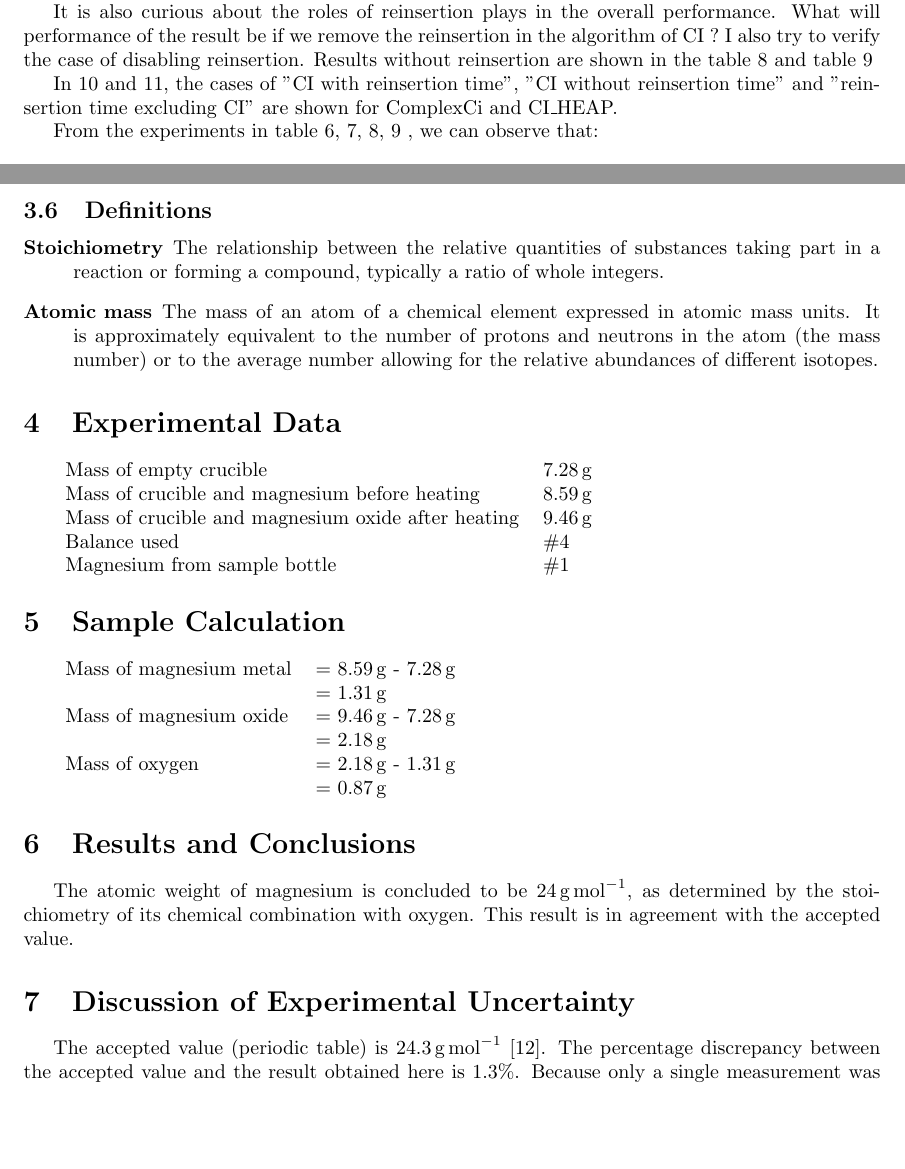
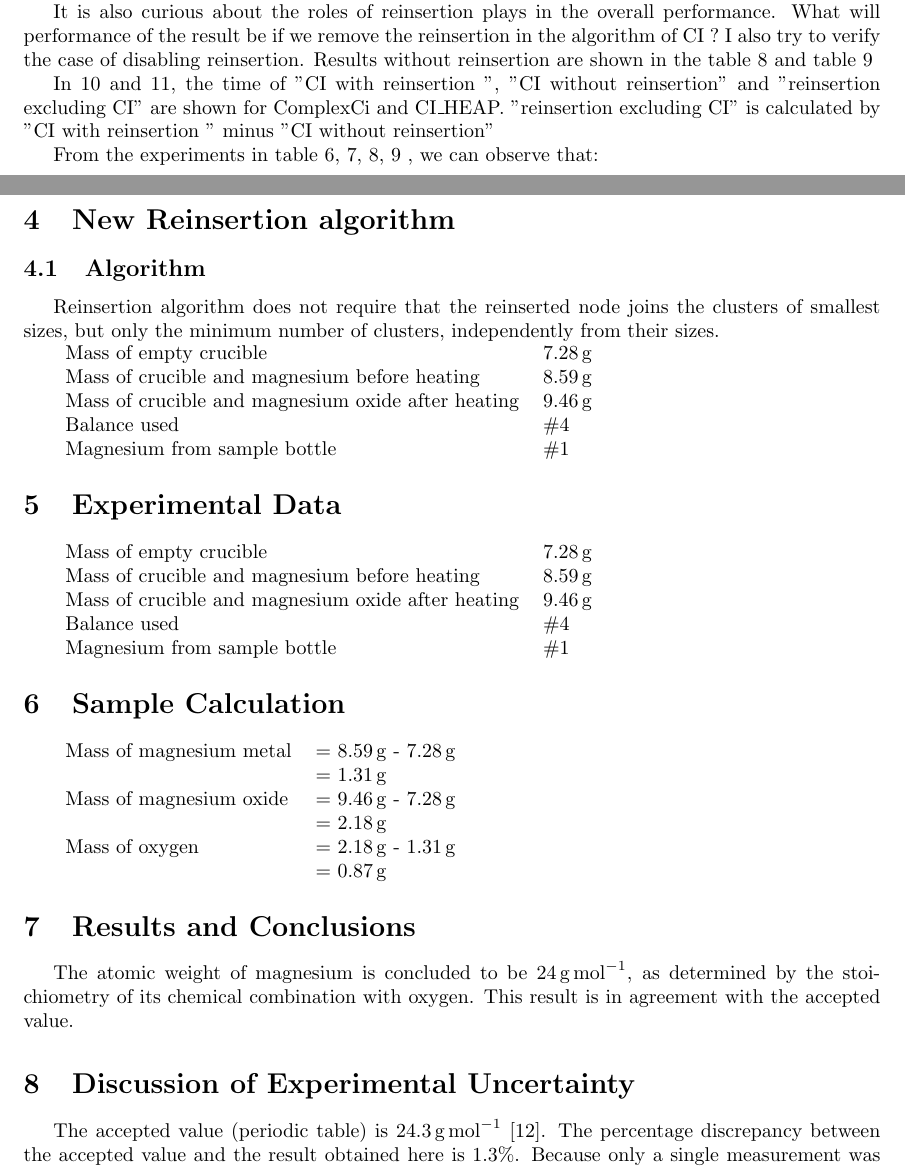
Before and after one commit to zhfkt/document-sync, a LaTeX paper (lab_report_1.tex): two parts of pages 8 and 13 of 15 before the commit and two parts of pages 8 and 13 of 16 after it, joined at a grey line, cut so that both start at the same text, the shorter picture padded with empty space. Compiled offline with pdfLaTeX.

Commit message:
update doc

```diff
--- a/lab_report_1.tex
+++ b/lab_report_1.tex
@@ -506,7 +506,7 @@
 
 
 
-	In \ref{tab:table10} and \ref{tab:table11}, the cases of "CI with reinsertion time", "CI without reinsertion time" and "reinsertion time excluding CI" are shown for ComplexCi and CI\_HEAP.
+	In \ref{tab:table10} and \ref{tab:table11}, the time of "CI with reinsertion ", "CI without reinsertion" and "reinsertion excluding CI" are shown for ComplexCi and CI\_HEAP. "reinsertion excluding CI" is calculated by "CI with reinsertion " minus "CI without reinsertion"
 
 	\begin{table}[]
 	\begin{adjustwidth}{-1cm}{}
@@ -623,18 +623,26 @@
 
 	\end{enumerate}
 
-	\subsection{Definitions}
-	\label{definitions}
-	\begin{description}
-		\item[Stoichiometry]
-		The relationship between the relative quantities of substances taking part in a reaction or forming a compound, typically a ratio of whole integers.
-		\item[Atomic mass]
-		The mass of an atom of a chemical element expressed in atomic mass units. It is approximately equivalent to the number of protons and neutrons in the atom (the mass number) or to the average number allowing for the relative abundances of different isotopes.
-	\end{description}
 
-	%----------------------------------------------------------------------------------------
-	%	SECTION 2
-	%----------------------------------------------------------------------------------------
+	\section{New Reinsertion algorithm}
+
+	\subsection{Algorithm}
+
+
+
+
+	 Reinsertion algorithm does not require that the reinserted node joins the clusters of smallest sizes, but only the minimum number of clusters, independently from their sizes.
+
+
+	\begin{tabular}{ll}
+		Mass of empty crucible & \SI{7.28}{\gram}\\
+		Mass of crucible and magnesium before heating & \SI{8.59}{\gram}\\
+		Mass of crucible and magnesium oxide after heating & \SI{9.46}{\gram}\\
+		Balance used & \#4\\
+		Magnesium from sample bottle & \#1
+	\end{tabular}
+
+
 
 	\section{Experimental Data}
 
```
Also changed, not shown: lab_report_1.tex (2 more changed lines).
